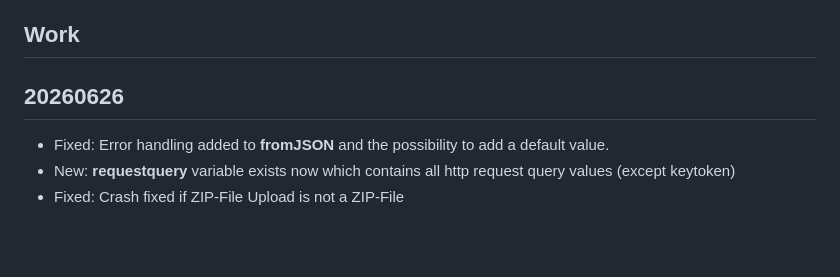
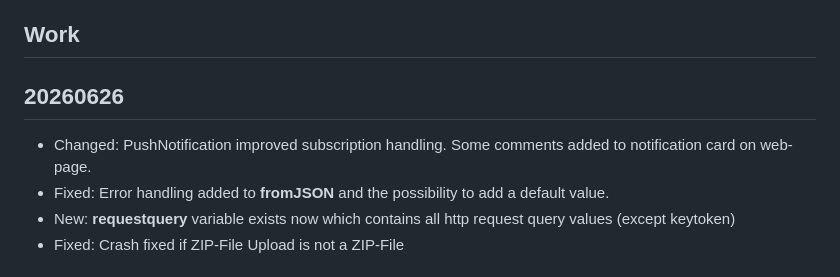
Before and after one commit to weingaunity/iotb, a Markdown page: doc/changelog.md, the part around the change. GitHub-like rendering; blank space fills up the shorter version.

Commit message:
changelog updated

```diff
--- a/doc/changelog.md
+++ b/doc/changelog.md
@@ -13,8 +13,8 @@
  * Todo: Websocket counter add to statistics
 
 ## Work
-
 ## 20260626
+ * Changed: PushNotification improved subscription handling. Some comments added to notification card on web-page.
  * Fixed: Error handling added to __fromJSON__ and the possibility to add a default value.
  * New: __requestquery__ variable exists now which contains all http request query values (except keytoken)
  * Fixed: Crash fixed if ZIP-File Upload is not a ZIP-File
```
